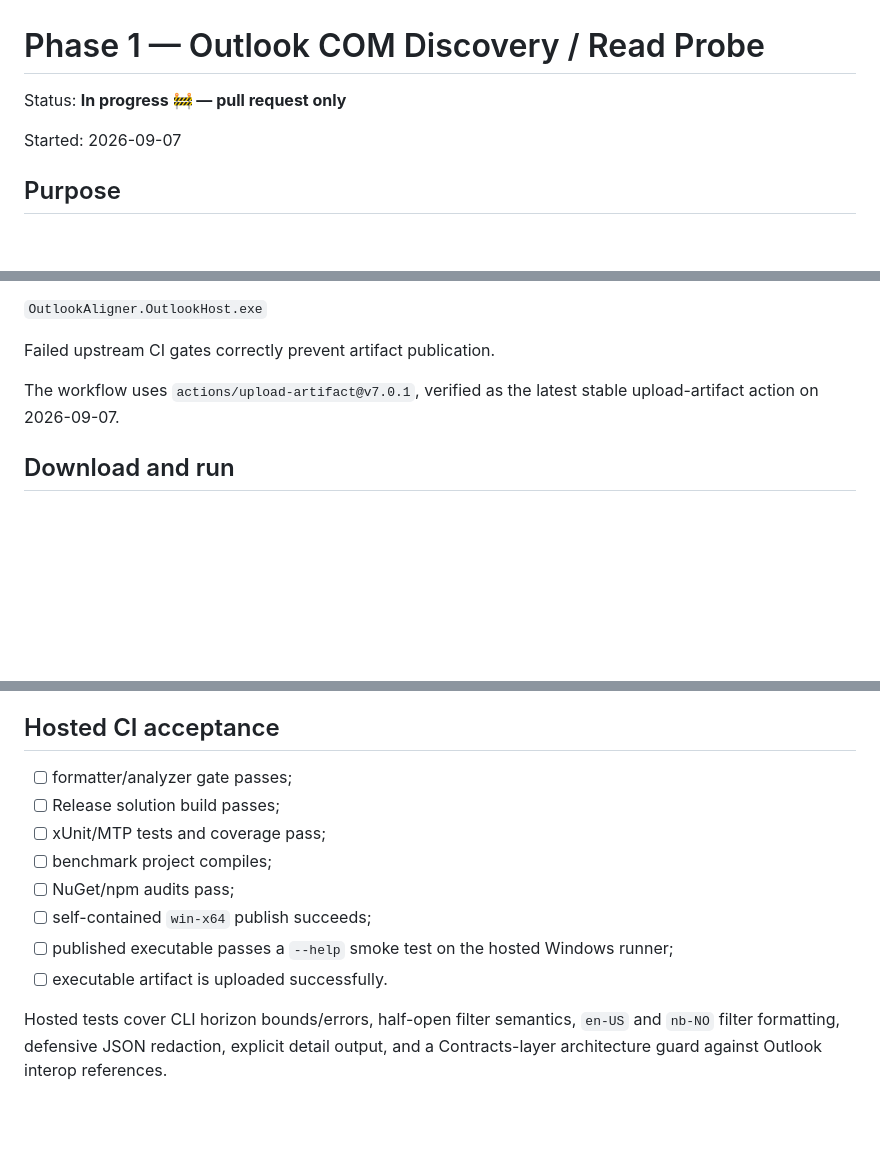
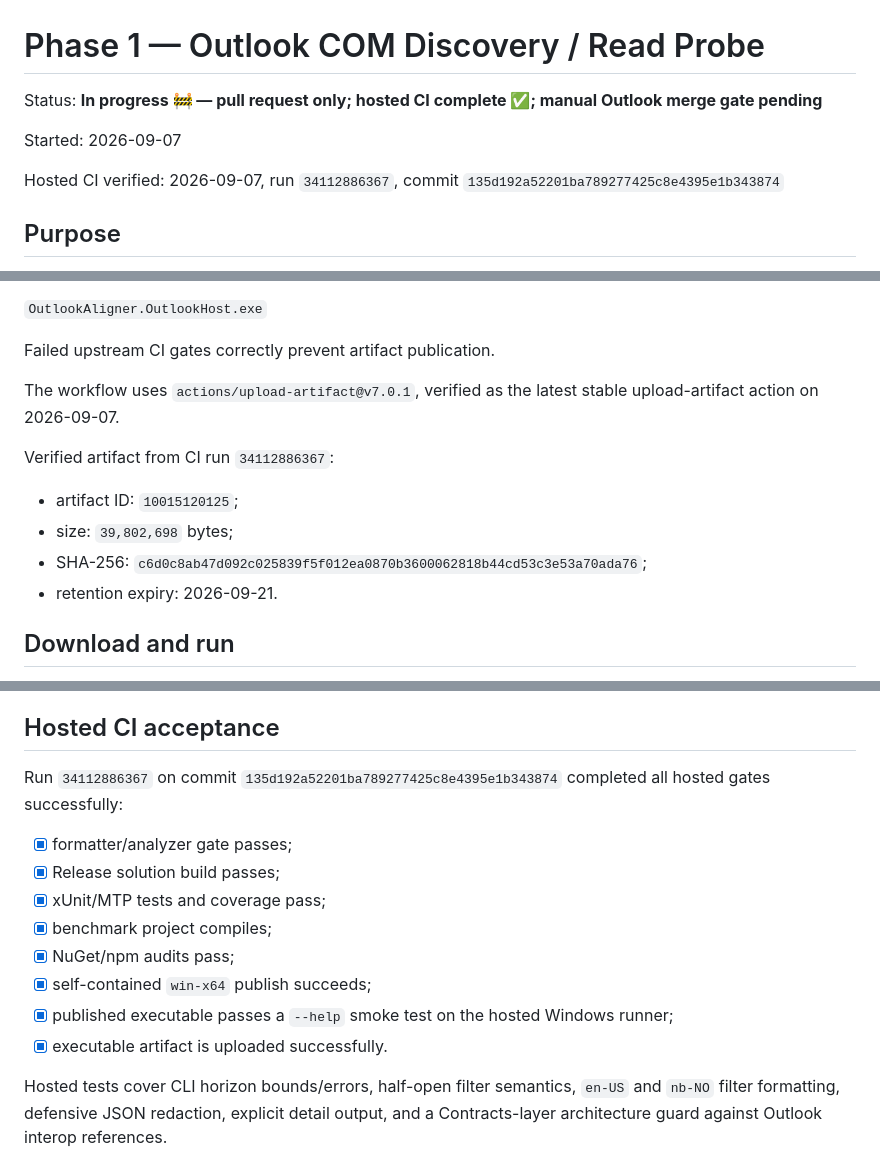
Before and after one commit to AlexanderWilhelmsenBerg/Outlook-aligner, a Markdown page: docs/phase-1.md, 3 parts joined by grey strips. GitHub-like rendering; blank space fills up the shorter version.

Commit message:
Record Phase 1 hosted CI acceptance

```diff
--- a/docs/phase-1.md
+++ b/docs/phase-1.md
@@ -1,8 +1,10 @@
 # Phase 1 — Outlook COM Discovery / Read Probe
 
-Status: **In progress 🚧 — pull request only**
+Status: **In progress 🚧 — pull request only; hosted CI complete ✅; manual Outlook merge gate pending**
 
 Started: 2026-09-07
+
+Hosted CI verified: 2026-09-07, run `34112886367`, commit `135d192a52201ba789277425c8e4395e1b343874`
 
 ## Purpose
 
@@ -46,6 +48,13 @@ The artifact contains:
 Failed upstream CI gates correctly prevent artifact publication.
 
 The workflow uses `actions/upload-artifact@v7.0.1`, verified as the latest stable upload-artifact action on 2026-09-07.
+
+Verified artifact from CI run `34112886367`:
+
+- artifact ID: `10015120125`;
+- size: `39,802,698` bytes;
+- SHA-256: `c6d0c8ab47d092c025839f5f012ea0870b3600062818b44cd53c3e53a70ada76`;
+- retention expiry: 2026-09-21.
 
 ## Download and run
 
@@ -132,14 +141,16 @@ Run these on the Windows PC with the real three-account Classic Outlook profile:
 
 ## Hosted CI acceptance
 
-- [ ] formatter/analyzer gate passes;
-- [ ] Release solution build passes;
-- [ ] xUnit/MTP tests and coverage pass;
-- [ ] benchmark project compiles;
-- [ ] NuGet/npm audits pass;
-- [ ] self-contained `win-x64` publish succeeds;
-- [ ] published executable passes a `--help` smoke test on the hosted Windows runner;
-- [ ] executable artifact is uploaded successfully.
+Run `34112886367` on commit `135d192a52201ba789277425c8e4395e1b343874` completed all hosted gates successfully:
+
+- [x] formatter/analyzer gate passes;
+- [x] Release solution build passes;
+- [x] xUnit/MTP tests and coverage pass;
+- [x] benchmark project compiles;
+- [x] NuGet/npm audits pass;
+- [x] self-contained `win-x64` publish succeeds;
+- [x] published executable passes a `--help` smoke test on the hosted Windows runner;
+- [x] executable artifact is uploaded successfully.
 
 Hosted tests cover CLI horizon bounds/errors, half-open filter semantics, `en-US` and `nb-NO` filter formatting, defensive JSON redaction, explicit detail output, and a Contracts-layer architecture guard against Outlook interop references.
 
```
